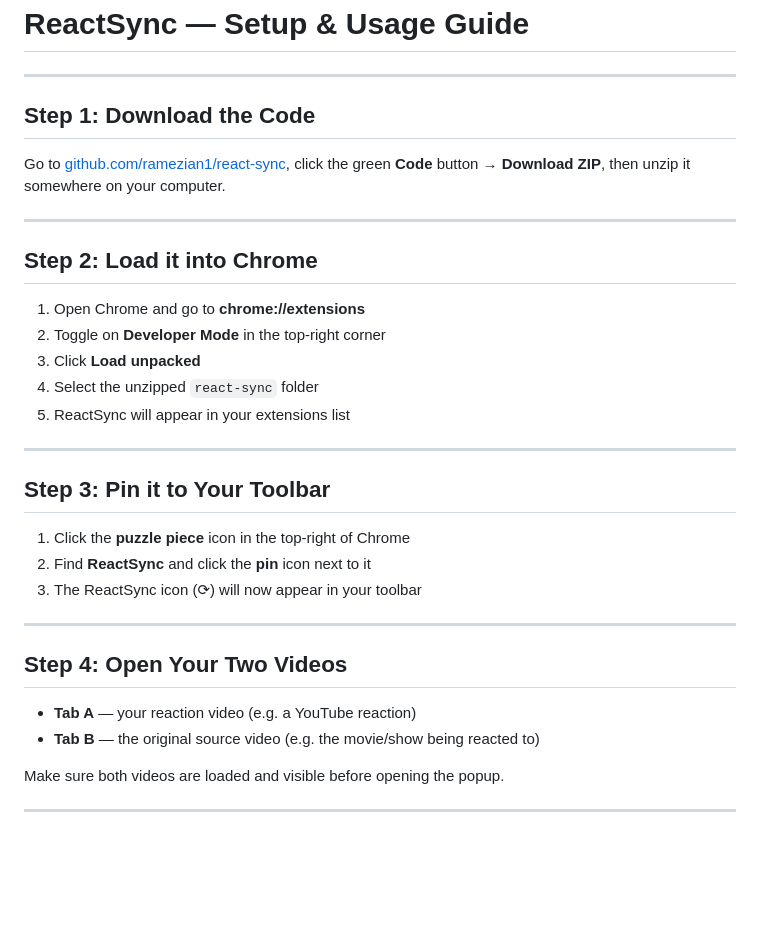
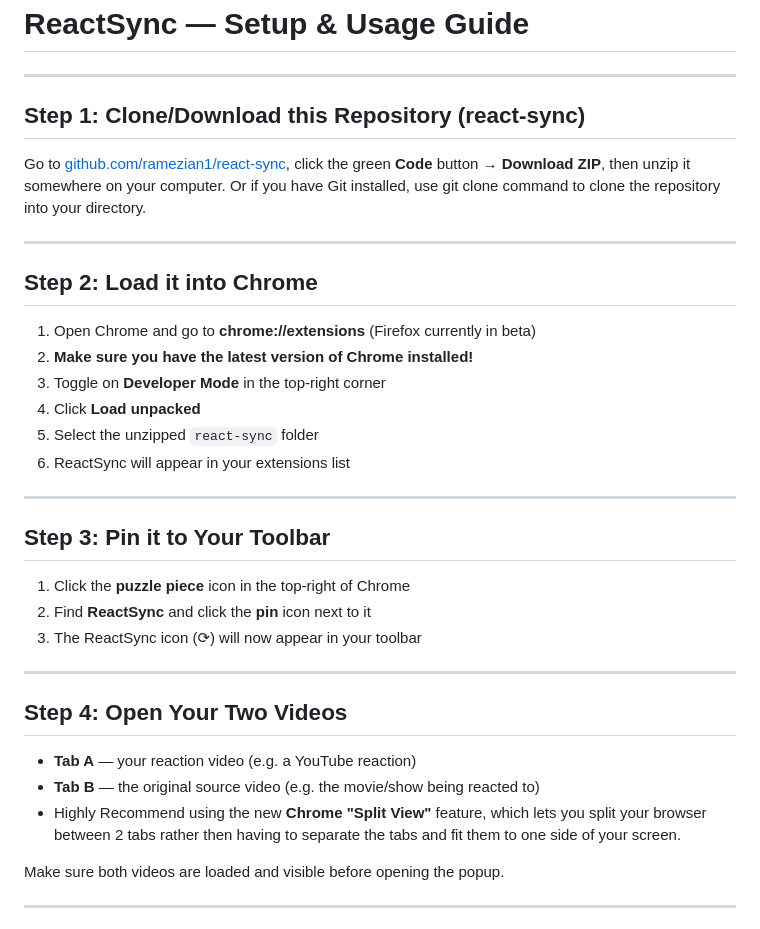
Before and after one commit to ramezian1/react-sync, a Markdown page: tutorial-guide.md, the part around the change. GitHub-like rendering; blank space fills up the shorter version.

Commit message:
Revise setup instructions for ReactSync
Updated the setup guide to reflect cloning the repository and added a note about using the latest version of Chrome.

```diff
--- a/tutorial-guide.md
+++ b/tutorial-guide.md
@@ -2,19 +2,21 @@
 
 ---
 
-## Step 1: Download the Code
+## Step 1: Clone/Download this Repository (react-sync)
 
 Go to [github.com/ramezian1/react-sync](https://github.com/ramezian1/react-sync), click the green **Code** button → **Download ZIP**, then unzip it somewhere on your computer.
+Or if you have Git installed, use git clone command to clone the repository into your directory.
 
 ---
 
 ## Step 2: Load it into Chrome
 
-1. Open Chrome and go to **chrome://extensions**
-2. Toggle on **Developer Mode** in the top-right corner
-3. Click **Load unpacked**
-4. Select the unzipped `react-sync` folder
-5. ReactSync will appear in your extensions list
+1. Open Chrome and go to **chrome://extensions** (Firefox currently in beta)
+2. **Make sure you have the latest version of Chrome installed!**
+3. Toggle on **Developer Mode** in the top-right corner
+4. Click **Load unpacked**
+5. Select the unzipped `react-sync` folder
+6. ReactSync will appear in your extensions list
 
 ---
 
@@ -30,6 +32,7 @@ Go to [github.com/ramezian1/react-sync](https://github.com/ramezian1/react-sync)
 
 - **Tab A** — your reaction video (e.g. a YouTube reaction)
 - **Tab B** — the original source video (e.g. the movie/show being reacted to)
+- Highly Recommend using the new **Chrome "Split View"** feature, which lets you split your browser between 2 tabs rather then having to separate the tabs and fit them to one side of your screen.
 
 Make sure both videos are loaded and visible before opening the popup.
 
```
